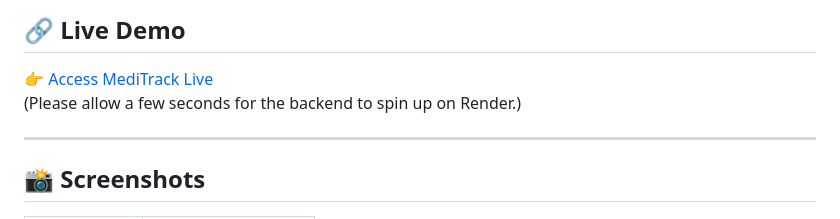
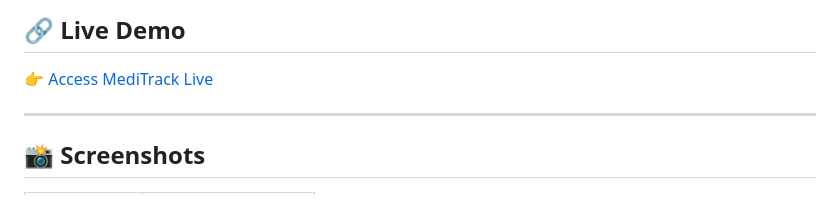
Before and after one commit to Edwin420s/meditrack, a Markdown page: README.md, the part around the change. Drawn GitHub-style.

```diff
--- a/README.md
+++ b/README.md
@@ -9,7 +9,6 @@
 ## 🔗 Live Demo
 
 👉 [Access MediTrack Live](https://meditrack-lac.vercel.app/)
-(Please allow a few seconds for the backend to spin up on Render.)
 
 ---
 
```
